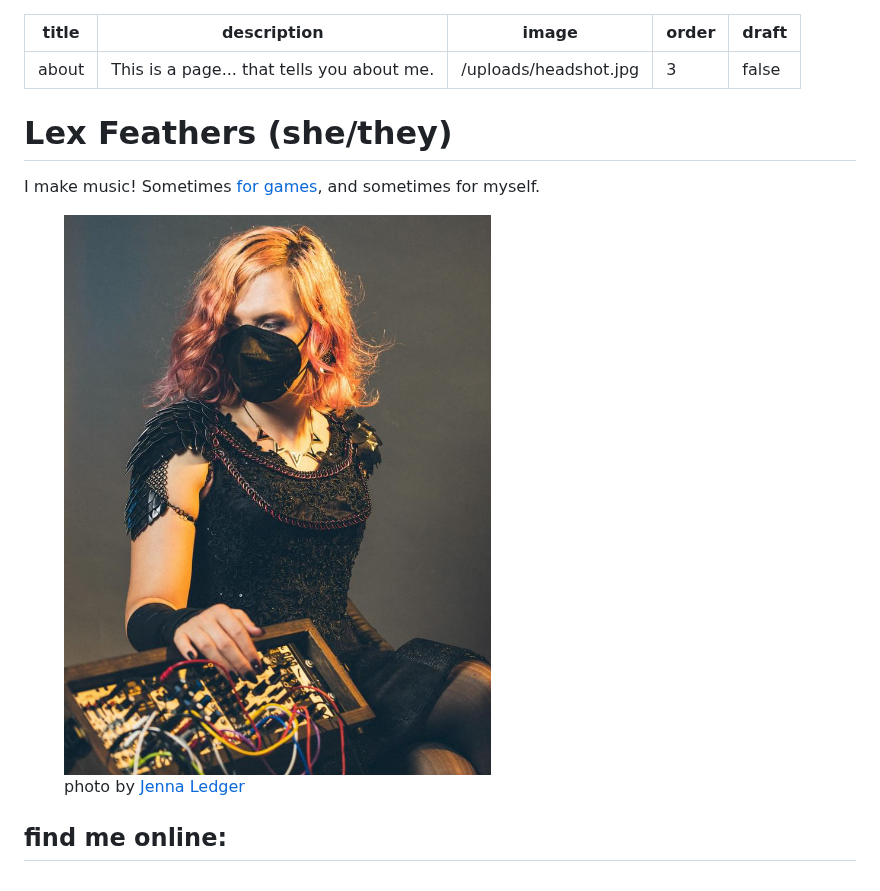
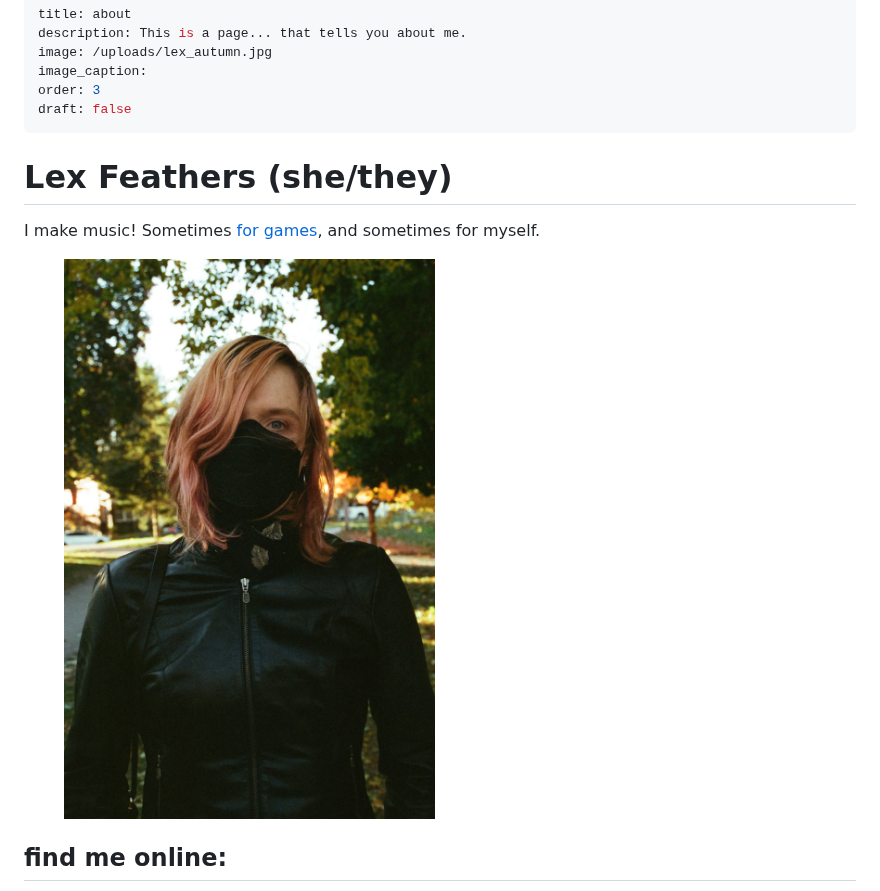
Before and after one commit to lexfeathers/lexfeathers.ca, a Markdown page: pages/about.md, the part around the change. Rendered like a GitHub page; pictures changed too: uploads/lex_autumn.jpg (added).

Commit message:
Added new headshot

```diff
--- a/pages/about.md
+++ b/pages/about.md
@@ -1,7 +1,8 @@
 ---
 title: about
 description: This is a page... that tells you about me.
-image: /uploads/headshot.jpg
+image: /uploads/lex_autumn.jpg
+image_caption:
 order: 3
 draft: false
 ---
@@ -10,8 +11,8 @@ draft: false
 I make music! Sometimes [for games](https://gameaudio.ca), and sometimes for myself.
 
 <figure>
-  <img src="/uploads/Lex_by_JennaLedger_2024.jpg" alt="Lex Feathers" loading="lazy" />
-  <figcaption>photo by <a href="https://www.jenna-ledger.com/">Jenna Ledger</a></figcaption>
+  <img src="/uploads/lex_autumn.jpg" alt="Lex Feathers" loading="lazy" />
+  <!-- <figcaption>{{ image_caption }}</figcaption> -->
 </figure>
 
 ## find me online:
```
